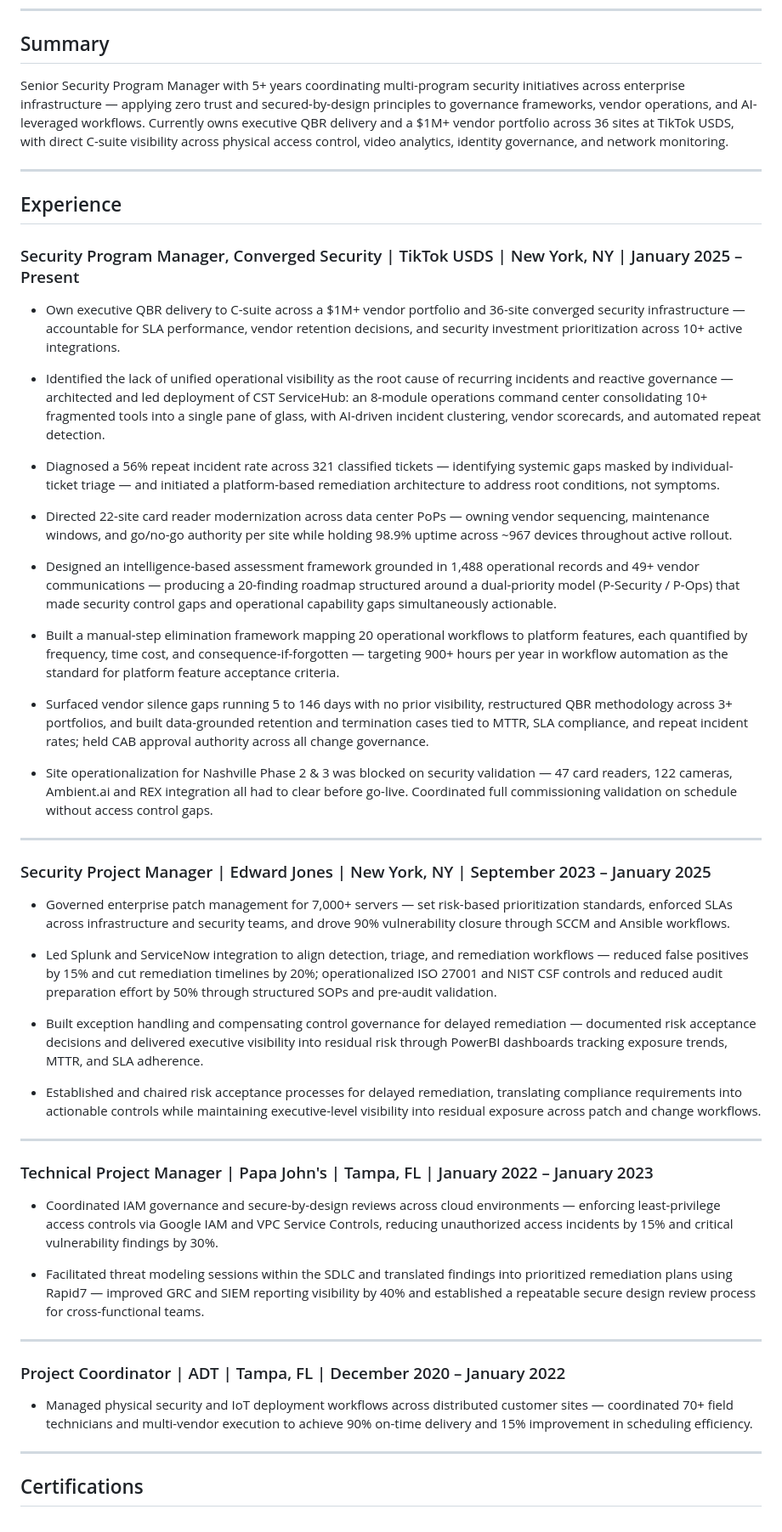
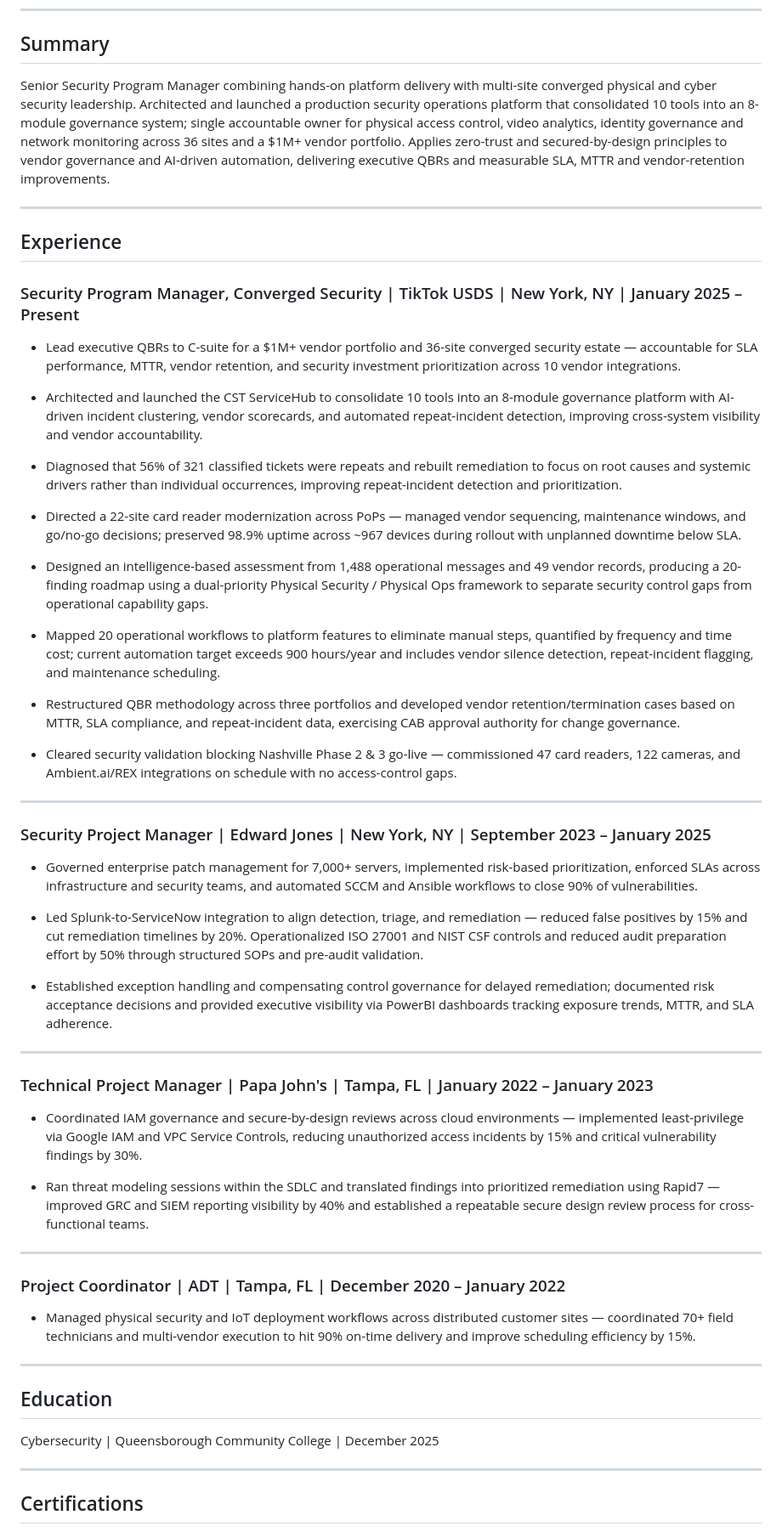
Before and after one commit to leisurepocs/jobradar, a Markdown page: resume-reference.md, the part around one of its changes. Shown at 85% size. Drawn GitHub-style.

Commit message:
Update resume-reference.md to latest PDF version
- Updated summary/profile to platform-led opening (leads with ServiceHub build,
  then portfolio scope)
- Synced all TikTok bullet wording to match latest resume PDF
- Condensed Edward Jones from 4 to 3 bullets per latest resume
- Added Education section (Cybersecurity, Queensborough Community College, Dec 2025)
- Updated Skills section headers to match PDF categories, kept tool-level detail

TPM variant unchanged — its TikTok framing is intentionally different.

Co-Authored-By: Claude Sonnet 4.6 <noreply@anthropic.com>

```diff
--- a/resume-reference.md
+++ b/resume-reference.md
@@ -18,7 +18,7 @@
 
 ## Summary
 
-Senior Security Program Manager with 5+ years coordinating multi-program security initiatives across enterprise infrastructure — applying zero trust and secured-by-design principles to governance frameworks, vendor operations, and AI-leveraged workflows. Currently owns executive QBR delivery and a $1M+ vendor portfolio across 36 sites at TikTok USDS, with direct C-suite visibility across physical access control, video analytics, identity governance, and network monitoring.
+Senior Security Program Manager combining hands-on platform delivery with multi-site converged physical and cyber security leadership. Architected and launched a production security operations platform that consolidated 10 tools into an 8-module governance system; single accountable owner for physical access control, video analytics, identity governance and network monitoring across 36 sites and a $1M+ vendor portfolio. Applies zero-trust and secured-by-design principles to vendor governance and AI-driven automation, delivering executive QBRs and measurable SLA, MTTR and vendor-retention improvements.
 
 ---
 
@@ -26,47 +26,51 @@ Senior Security Program Manager with 5+ years coordinating multi-program securit
 
 ### Security Program Manager, Converged Security | TikTok USDS | New York, NY | January 2025 – Present
 
-- Own executive QBR delivery to C-suite across a $1M+ vendor portfolio and 36-site converged security infrastructure — accountable for SLA performance, vendor retention decisions, and security investment prioritization across 10+ active integrations.
+- Lead executive QBRs to C-suite for a $1M+ vendor portfolio and 36-site converged security estate — accountable for SLA performance, MTTR, vendor retention, and security investment prioritization across 10 vendor integrations.
 
-- Identified the lack of unified operational visibility as the root cause of recurring incidents and reactive governance — architected and led deployment of CST ServiceHub: an 8-module operations command center consolidating 10+ fragmented tools into a single pane of glass, with AI-driven incident clustering, vendor scorecards, and automated repeat detection.
+- Architected and launched the CST ServiceHub to consolidate 10 tools into an 8-module governance platform with AI-driven incident clustering, vendor scorecards, and automated repeat-incident detection, improving cross-system visibility and vendor accountability.
 
-- Diagnosed a 56% repeat incident rate across 321 classified tickets — identifying systemic gaps masked by individual-ticket triage — and initiated a platform-based remediation architecture to address root conditions, not symptoms.
+- Diagnosed that 56% of 321 classified tickets were repeats and rebuilt remediation to focus on root causes and systemic drivers rather than individual occurrences, improving repeat-incident detection and prioritization.
 
-- Directed 22-site card reader modernization across data center PoPs — owning vendor sequencing, maintenance windows, and go/no-go authority per site while holding 98.9% uptime across ~967 devices throughout active rollout.
+- Directed a 22-site card reader modernization across PoPs — managed vendor sequencing, maintenance windows, and go/no-go decisions; preserved 98.9% uptime across ~967 devices during rollout with unplanned downtime below SLA.
 
-- Designed an intelligence-based assessment framework grounded in 1,488 operational records and 49+ vendor communications — producing a 20-finding roadmap structured around a dual-priority model (P-Security / P-Ops) that made security control gaps and operational capability gaps simultaneously actionable.
+- Designed an intelligence-based assessment from 1,488 operational messages and 49 vendor records, producing a 20-finding roadmap using a dual-priority Physical Security / Physical Ops framework to separate security control gaps from operational capability gaps.
 
-- Built a manual-step elimination framework mapping 20 operational workflows to platform features, each quantified by frequency, time cost, and consequence-if-forgotten — targeting 900+ hours per year in workflow automation as the standard for platform feature acceptance criteria.
+- Mapped 20 operational workflows to platform features to eliminate manual steps, quantified by frequency and time cost; current automation target exceeds 900 hours/year and includes vendor silence detection, repeat-incident flagging, and maintenance scheduling.
 
-- Surfaced vendor silence gaps running 5 to 146 days with no prior visibility, restructured QBR methodology across 3+ portfolios, and built data-grounded retention and termination cases tied to MTTR, SLA compliance, and repeat incident rates; held CAB approval authority across all change governance.
+- Restructured QBR methodology across three portfolios and developed vendor retention/termination cases based on MTTR, SLA compliance, and repeat-incident data, exercising CAB approval authority for change governance.
 
-- Site operationalization for Nashville Phase 2 & 3 was blocked on security validation — 47 card readers, 122 cameras, Ambient.ai and REX integration all had to clear before go-live. Coordinated full commissioning validation on schedule without access control gaps.
+- Cleared security validation blocking Nashville Phase 2 & 3 go-live — commissioned 47 card readers, 122 cameras, and Ambient.ai/REX integrations on schedule with no access-control gaps.
 
 ---
 
 ### Security Project Manager | Edward Jones | New York, NY | September 2023 – January 2025
 
-- Governed enterprise patch management for 7,000+ servers — set risk-based prioritization standards, enforced SLAs across infrastructure and security teams, and drove 90% vulnerability closure through SCCM and Ansible workflows.
+- Governed enterprise patch management for 7,000+ servers, implemented risk-based prioritization, enforced SLAs across infrastructure and security teams, and automated SCCM and Ansible workflows to close 90% of vulnerabilities.
 
-- Led Splunk and ServiceNow integration to align detection, triage, and remediation workflows — reduced false positives by 15% and cut remediation timelines by 20%; operationalized ISO 27001 and NIST CSF controls and reduced audit preparation effort by 50% through structured SOPs and pre-audit validation.
+- Led Splunk-to-ServiceNow integration to align detection, triage, and remediation — reduced false positives by 15% and cut remediation timelines by 20%. Operationalized ISO 27001 and NIST CSF controls and reduced audit preparation effort by 50% through structured SOPs and pre-audit validation.
 
-- Built exception handling and compensating control governance for delayed remediation — documented risk acceptance decisions and delivered executive visibility into residual risk through PowerBI dashboards tracking exposure trends, MTTR, and SLA adherence.
-
-- Established and chaired risk acceptance processes for delayed remediation, translating compliance requirements into actionable controls while maintaining executive-level visibility into residual exposure across patch and change workflows.
+- Established exception handling and compensating control governance for delayed remediation; documented risk acceptance decisions and provided executive visibility via PowerBI dashboards tracking exposure trends, MTTR, and SLA adherence.
 
 ---
 
 ### Technical Project Manager | Papa John's | Tampa, FL | January 2022 – January 2023
 
-- Coordinated IAM governance and secure-by-design reviews across cloud environments — enforcing least-privilege access controls via Google IAM and VPC Service Controls, reducing unauthorized access incidents by 15% and critical vulnerability findings by 30%.
+- Coordinated IAM governance and secure-by-design reviews across cloud environments — implemented least-privilege via Google IAM and VPC Service Controls, reducing unauthorized access incidents by 15% and critical vulnerability findings by 30%.
 
-- Facilitated threat modeling sessions within the SDLC and translated findings into prioritized remediation plans using Rapid7 — improved GRC and SIEM reporting visibility by 40% and established a repeatable secure design review process for cross-functional teams.
+- Ran threat modeling sessions within the SDLC and translated findings into prioritized remediation using Rapid7 — improved GRC and SIEM reporting visibility by 40% and established a repeatable secure design review process for cross-functional teams.
 
 ---
 
 ### Project Coordinator | ADT | Tampa, FL | December 2020 – January 2022
 
-- Managed physical security and IoT deployment workflows across distributed customer sites — coordinated 70+ field technicians and multi-vendor execution to achieve 90% on-time delivery and 15% improvement in scheduling efficiency.
+- Managed physical security and IoT deployment workflows across distributed customer sites — coordinated 70+ field technicians and multi-vendor execution to hit 90% on-time delivery and improve scheduling efficiency by 15%.
+
+---
+
+## Education
+
+Cybersecurity | Queensborough Community College | December 2025
 
 ---
 
```
Also changed, not shown: other parts of resume-reference.md (+11 -7 lines).
